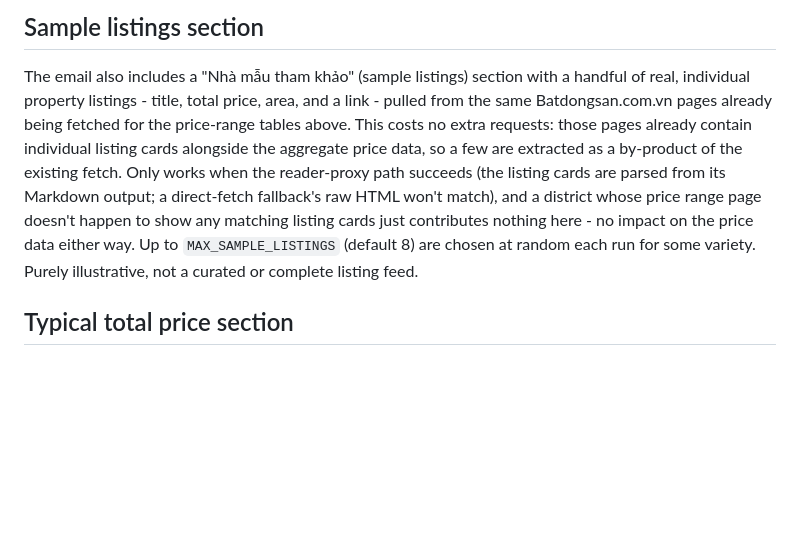
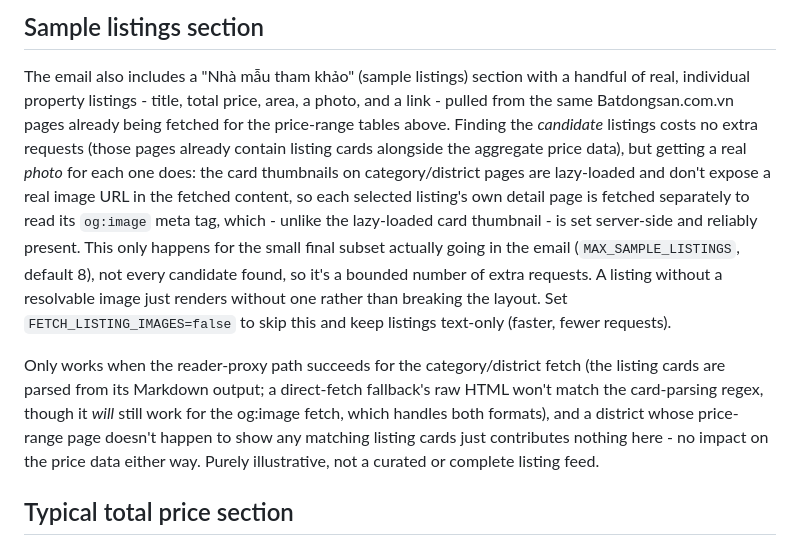
Before and after one commit to tuongphantrue/house-price-emailer, a Markdown page: README.md, the part around the change. Rendered like a GitHub page; blank space fills up the shorter version.

```diff
--- a/README.md
+++ b/README.md
@@ -55,17 +55,29 @@ speculative entries that would just come back empty every run:
 
 The email also includes a "Nhà mẫu tham khảo" (sample listings) section
 with a handful of real, individual property listings - title, total
-price, area, and a link - pulled from the same Batdongsan.com.vn pages
-already being fetched for the price-range tables above. This costs no
-extra requests: those pages already contain individual listing cards
-alongside the aggregate price data, so a few are extracted as a
-by-product of the existing fetch. Only works when the reader-proxy path
-succeeds (the listing cards are parsed from its Markdown output; a
-direct-fetch fallback's raw HTML won't match), and a district whose price
-range page doesn't happen to show any matching listing cards just
-contributes nothing here - no impact on the price data either way. Up to
-`MAX_SAMPLE_LISTINGS` (default 8) are chosen at random each run for some
-variety. Purely illustrative, not a curated or complete listing feed.
+price, area, a photo, and a link - pulled from the same Batdongsan.com.vn
+pages already being fetched for the price-range tables above. Finding
+the *candidate* listings costs no extra requests (those pages already
+contain listing cards alongside the aggregate price data), but getting a
+real *photo* for each one does: the card thumbnails on category/district
+pages are lazy-loaded and don't expose a real image URL in the fetched
+content, so each selected listing's own detail page is fetched separately
+to read its `og:image` meta tag, which - unlike the lazy-loaded card
+thumbnail - is set server-side and reliably present. This only happens
+for the small final subset actually going in the email (`MAX_SAMPLE_LISTINGS`,
+default 8), not every candidate found, so it's a bounded number of extra
+requests. A listing without a resolvable image just renders without one
+rather than breaking the layout. Set `FETCH_LISTING_IMAGES=false` to skip
+this and keep listings text-only (faster, fewer requests).
+
+Only works when the reader-proxy path succeeds for the category/district
+fetch (the listing cards are parsed from its Markdown output; a
+direct-fetch fallback's raw HTML won't match the card-parsing regex,
+though it *will* still work for the og:image fetch, which handles both
+formats), and a district whose price-range page doesn't happen to show
+any matching listing cards just contributes nothing here - no impact on
+the price data either way. Purely illustrative, not a curated or complete
+listing feed.
 
 ## Typical total price section
 
```
